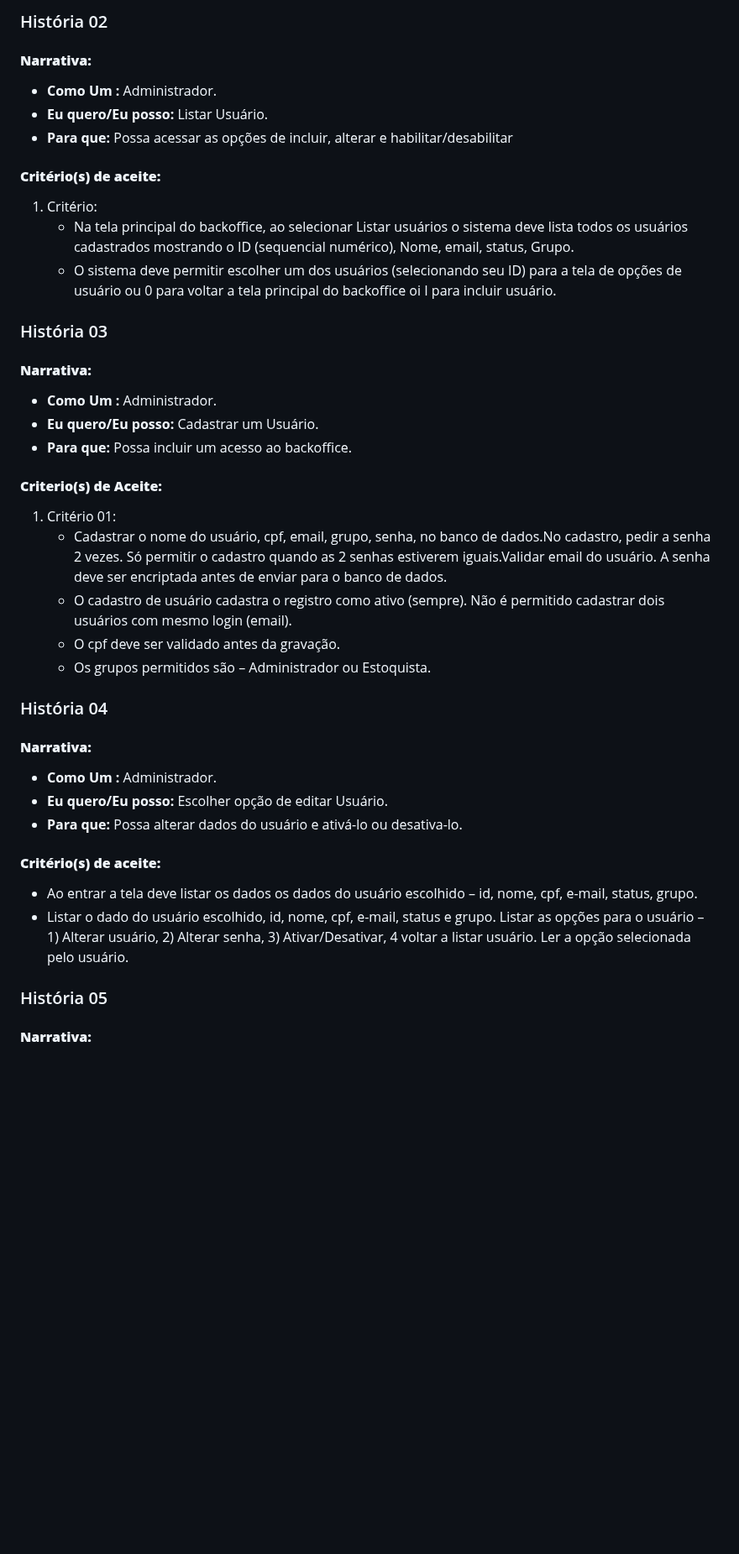
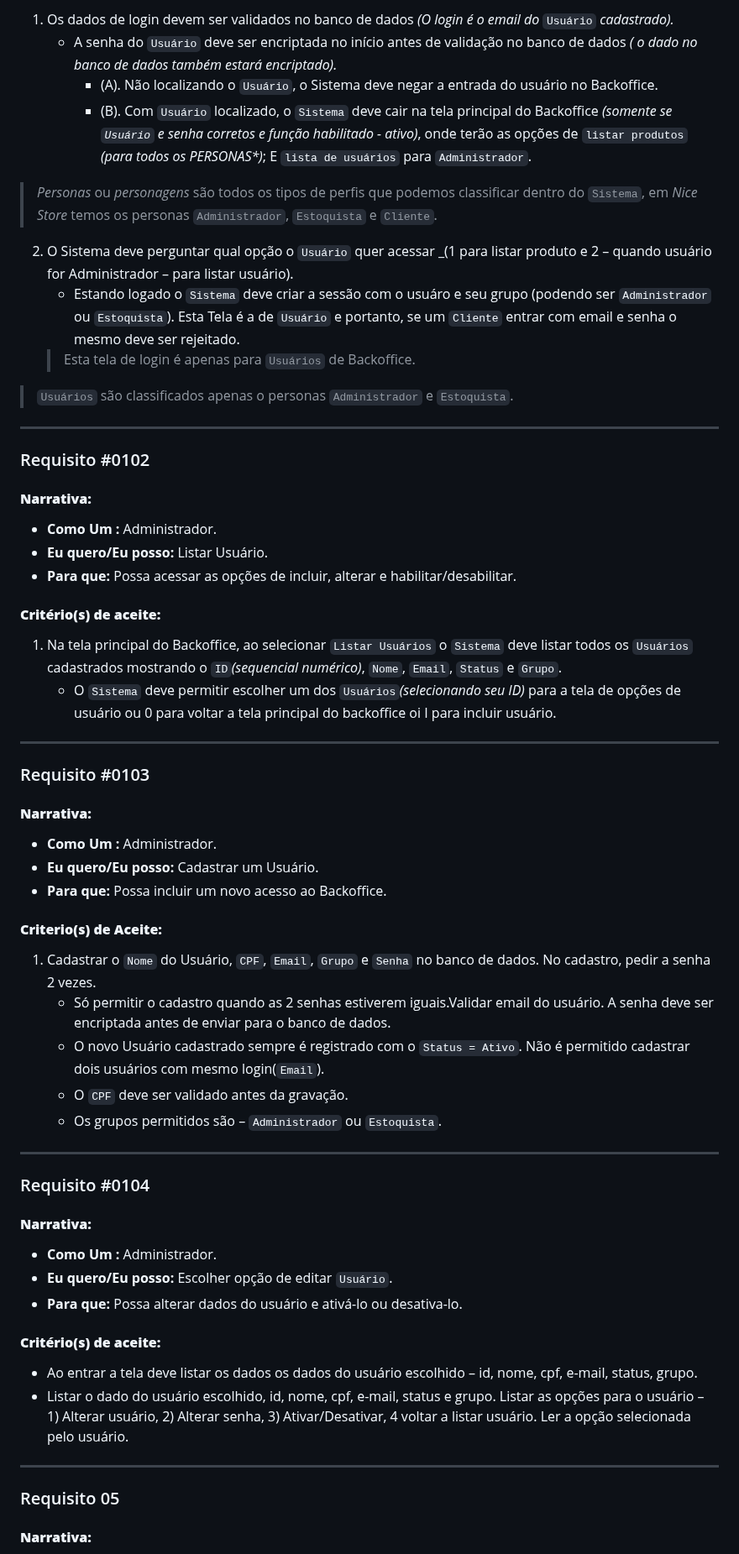
Before and after one commit to igorfslv/senac-NICE, a Markdown page: Backlog.md, the part around one of its changes. Shown at 84% size. Drawn GitHub-style; blank space fills up the shorter version.

```diff
--- a/Backlog.md
+++ b/Backlog.md
@@ -23,32 +52,49 @@
 
-### História 02
+  1. Os dados de login devem ser validados no banco de dados _(O login é o email do_ `Usuário` _cadastrado)._
+     - A senha do `Usuário` deve ser encriptada no início antes de validação no banco de dados _( o dado no banco de dados também estará encriptado)._
+        - (A). Não localizando o `Usuário`, o Sistema deve negar a entrada do usuário no Backoffice.
+        - (B). Com `Usuário` localizado, o `Sistema` deve cair na tela principal do Backoffice _(somente se `Usuário` e senha corretos e função habilitado - ativo)_, onde terão as opções de `listar produtos` _(para todos os PERSONAS*)_; E `lista de usuários` para `Administrador`.
+>
+> *Personas* ou *personagens* são todos os tipos de perfis que podemos classificar dentro do `Sistema`, em _Nice Store_ temos os personas `Administrador`, `Estoquista` e `Cliente`.
+
+2. O Sistema deve perguntar qual opção o `Usuário` quer acessar _(1 para listar produto e 2 – quando usuário for Administrador – para listar usuário).
+    - Estando logado o `Sistema` deve criar a sessão com o usuáro e seu grupo (podendo ser `Administrador` ou `Estoquista`). Esta Tela é a de `Usuário` e portanto, se um `Cliente` entrar com email e senha o mesmo deve ser rejeitado.
+   >Esta tela de login é apenas para `Usuários` de Backoffice.
+>`Usuários` são classificados apenas o personas `Administrador` e `Estoquista`.
+
+---
+
+### Requisito #0102
 #### **Narrativa:**
 - **Como Um :** Administrador.
 - **Eu quero/Eu posso:** Listar Usuário.
-- **Para que:** Possa acessar as opções de incluir, alterar e habilitar/desabilitar
+- **Para que:** Possa acessar as opções de incluir, alterar e habilitar/desabilitar.
 
 #### **Critério(s) de aceite:**
-1. Critério:
-   - Na tela principal do backoffice, ao selecionar Listar usuários o sistema deve lista todos os usuários cadastrados mostrando o ID (sequencial numérico), Nome, email, status, Grupo.
-   - O sistema deve permitir escolher um dos usuários (selecionando seu ID) para a tela de opções de usuário ou 0 para voltar a tela principal do backoffice oi I para incluir usuário.
+1. Na tela principal do Backoffice, ao selecionar `Listar Usuários` o `Sistema` deve listar todos os `Usuários` cadastrados mostrando o `ID`_(sequencial numérico)_, `Nome`, `Email`, `Status` e `Grupo`.
+    - O `Sistema` deve permitir escolher um dos `Usuários`_(selecionando seu ID)_ para a tela de opções de usuário ou 0 para voltar a tela principal do backoffice oi I para incluir usuário.
 
-### História 03
+---
+
+### Requisito #0103
 #### **Narrativa:**
 - **Como Um :** Administrador.
 - **Eu quero/Eu posso:** Cadastrar um Usuário.
-- **Para que:** Possa incluir um acesso ao backoffice.
+- **Para que:** Possa incluir um novo acesso ao Backoffice.
 
 #### **Criterio(s) de Aceite:**
-1. Critério 01:
-   - Cadastrar o nome do usuário, cpf, email, grupo, senha, no banco de dados.No cadastro, pedir a senha 2 vezes. Só permitir o cadastro quando as 2 senhas estiverem iguais.Validar email do usuário. A senha deve ser encriptada antes de enviar para o banco de dados.
-   - O cadastro de usuário cadastra o registro como ativo (sempre). Não é permitido cadastrar dois usuários com mesmo login (email).
-   - O cpf deve ser validado antes da gravação.
-   - Os grupos permitidos são – Administrador ou Estoquista.
+1. Cadastrar o `Nome` do Usuário, `CPF`, `Email`, `Grupo` e `Senha` no banco de dados. No cadastro, pedir a senha 2 vezes.
+    - Só permitir o cadastro quando as 2 senhas estiverem iguais.Validar email do usuário. A senha deve ser encriptada antes de enviar para o banco de dados.
+   - O novo Usuário cadastrado sempre é registrado com o `Status = Ativo`. Não é permitido cadastrar dois usuários com mesmo login(`Email`).
+   - O `CPF` deve ser validado antes da gravação.
+   - Os grupos permitidos são – `Administrador` ou `Estoquista`.
 
-### História 04
+---
+
+### Requisito #0104
 #### **Narrativa:**
 - **Como Um :** Administrador.
-- **Eu quero/Eu posso:** Escolher opção de editar Usuário.
+- **Eu quero/Eu posso:** Escolher opção de editar `Usuário`.
 - **Para que:** Possa alterar dados do usuário e ativá-lo ou desativa-lo.
 
 #### **Critério(s) de aceite:**
@@ -56,7 +102,9 @@
 - Ao entrar a tela deve listar os dados os dados do usuário escolhido – id, nome, cpf, e-mail, status, grupo.
 - Listar o dado do usuário escolhido, id, nome, cpf, e-mail, status e grupo. Listar as opções para o usuário – 1) Alterar usuário, 2) Alterar senha, 3) Ativar/Desativar, 4 voltar a listar usuário. Ler a opção selecionada pelo usuário.
 
-### História 05
+---
+
+### Requisito 05
 #### **Narrativa:**
 - **Como Um :** Administrador.
 - **Eu quero/Eu posso:** Alterar um usuário.
```
Also changed, not shown: other parts of Backlog.md (+67 -14 lines).
